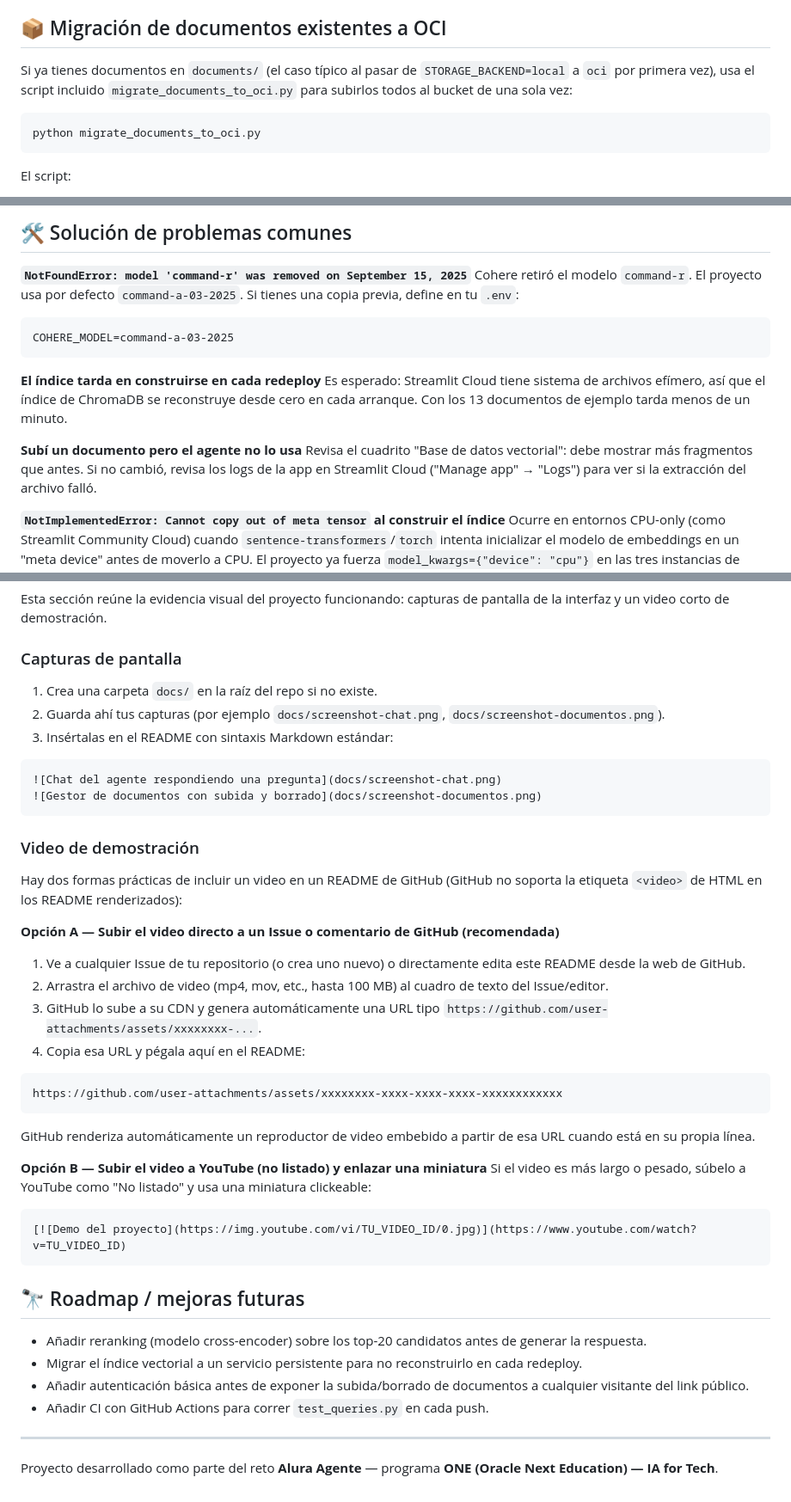
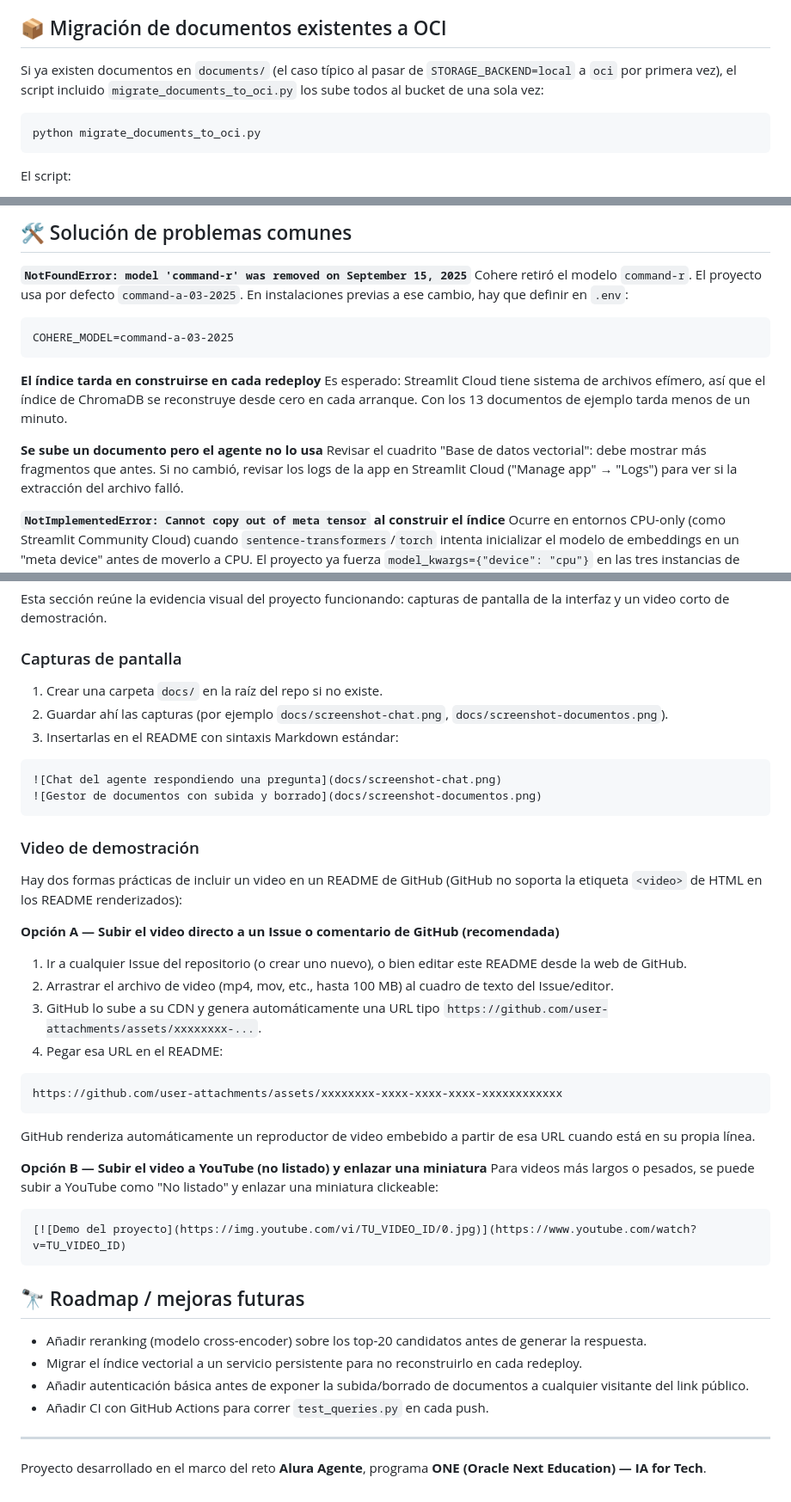
Before and after one commit to JunkCross/aluraagente-ecommerce, a Markdown page: README.md, 3 parts joined by grey strips. Shown at 86% size. Drawn GitHub-style.

````diff
--- a/README.md
+++ b/README.md
@@ -323,10 +318,9 @@ en formato TOML, necesario porque la llave privada ocupa varias líneas.
 
 ## 📦 Migración de documentos existentes a OCI
 
-Si ya tienes documentos en `documents/` (el caso típico al pasar de
-`STORAGE_BACKEND=local` a `oci` por primera vez), usa el script incluido
-`migrate_documents_to_oci.py` para subirlos todos al bucket de una sola
-vez:
+Si ya existen documentos en `documents/` (el caso típico al pasar de
+`STORAGE_BACKEND=local` a `oci` por primera vez), el script incluido
+`migrate_documents_to_oci.py` los sube todos al bucket de una sola vez:
 
 ```bash
 python migrate_documents_to_oci.py
@@ -365,7 +359,8 @@ No es necesario para el deploy principal.
 
 **`NotFoundError: model 'command-r' was removed on September 15, 2025`**
 Cohere retiró el modelo `command-r`. El proyecto usa por defecto
-`command-a-03-2025`. Si tienes una copia previa, define en tu `.env`:
+`command-a-03-2025`. En instalaciones previas a ese cambio, hay que
+definir en `.env`:
 ```
 COHERE_MODEL=command-a-03-2025
 ```
@@ -375,9 +370,9 @@ Es esperado: Streamlit Cloud tiene sistema de archivos efímero, así que el
 índice de ChromaDB se reconstruye desde cero en cada arranque. Con los 13
 documentos de ejemplo tarda menos de un minuto.
 
-**Subí un documento pero el agente no lo usa**
-Revisa el cuadrito "Base de datos vectorial": debe mostrar más fragmentos
-que antes. Si no cambió, revisa los logs de la app en Streamlit Cloud
+**Se sube un documento pero el agente no lo usa**
+Revisar el cuadrito "Base de datos vectorial": debe mostrar más fragmentos
+que antes. Si no cambió, revisar los logs de la app en Streamlit Cloud
 ("Manage app" → "Logs") para ver si la extracción del archivo falló.
 
 **`NotImplementedError: Cannot copy out of meta tensor` al construir el índice**
@@ -424,10 +419,10 @@ de pantalla de la interfaz y un video corto de demostración.
 
 ### Capturas de pantalla
 
-1. Crea una carpeta `docs/` en la raíz del repo si no existe.
-2. Guarda ahí tus capturas (por ejemplo `docs/screenshot-chat.png`,
+1. Crear una carpeta `docs/` en la raíz del repo si no existe.
+2. Guardar ahí las capturas (por ejemplo `docs/screenshot-chat.png`,
    `docs/screenshot-documentos.png`).
-3. Insértalas en el README con sintaxis Markdown estándar:
+3. Insertarlas en el README con sintaxis Markdown estándar:
 
 ```markdown
 ![Chat del agente respondiendo una pregunta](docs/screenshot-chat.png)
@@ -445,13 +440,13 @@ Hay dos formas prácticas de incluir un video en un README de GitHub
 (GitHub no soporta la etiqueta `<video>` de HTML en los README renderizados):
 
 **Opción A — Subir el video directo a un Issue o comentario de GitHub (recomendada)**
-1. Ve a cualquier Issue de tu repositorio (o crea uno nuevo) o directamente
-   edita este README desde la web de GitHub.
-2. Arrastra el archivo de video (mp4, mov, etc., hasta 100 MB) al cuadro de
-   texto del Issue/editor.
+1. Ir a cualquier Issue del repositorio (o crear uno nuevo), o bien editar
+   este README desde la web de GitHub.
+2. Arrastrar el archivo de video (mp4, mov, etc., hasta 100 MB) al cuadro
+   de texto del Issue/editor.
 3. GitHub lo sube a su CDN y genera automáticamente una URL tipo
    `https://github.com/user-attachments/assets/xxxxxxxx-...`.
-4. Copia esa URL y pégala aquí en el README:
+4. Pegar esa URL en el README:
 
 ```markdown
 https://github.com/user-attachments/assets/xxxxxxxx-xxxx-xxxx-xxxx-xxxxxxxxxxxx
@@ -461,8 +456,8 @@ GitHub renderiza automáticamente un reproductor de video embebido a partir
 de esa URL cuando está en su propia línea.
 
 **Opción B — Subir el video a YouTube (no listado) y enlazar una miniatura**
-Si el video es más largo o pesado, súbelo a YouTube como "No listado" y
-usa una miniatura clickeable:
+Para videos más largos o pesados, se puede subir a YouTube como "No
+listado" y enlazar una miniatura clickeable:
 
 ```markdown
 [![Demo del proyecto](https://img.youtube.com/vi/TU_VIDEO_ID/0.jpg)](https://www.youtube.com/watch?v=TU_VIDEO_ID)
@@ -481,4 +476,4 @@ https://github.com/user-attachments/assets/PENDIENTE-agregar-video
 
 ---
 
-Proyecto desarrollado como parte del reto **Alura Agente** — programa **ONE (Oracle Next Education) — IA for Tech**.
+Proyecto desarrollado en el marco del reto **Alura Agente**, programa **ONE (Oracle Next Education) — IA for Tech**.
````
Also changed, not shown: other parts of README.md (+33 -38 lines).
